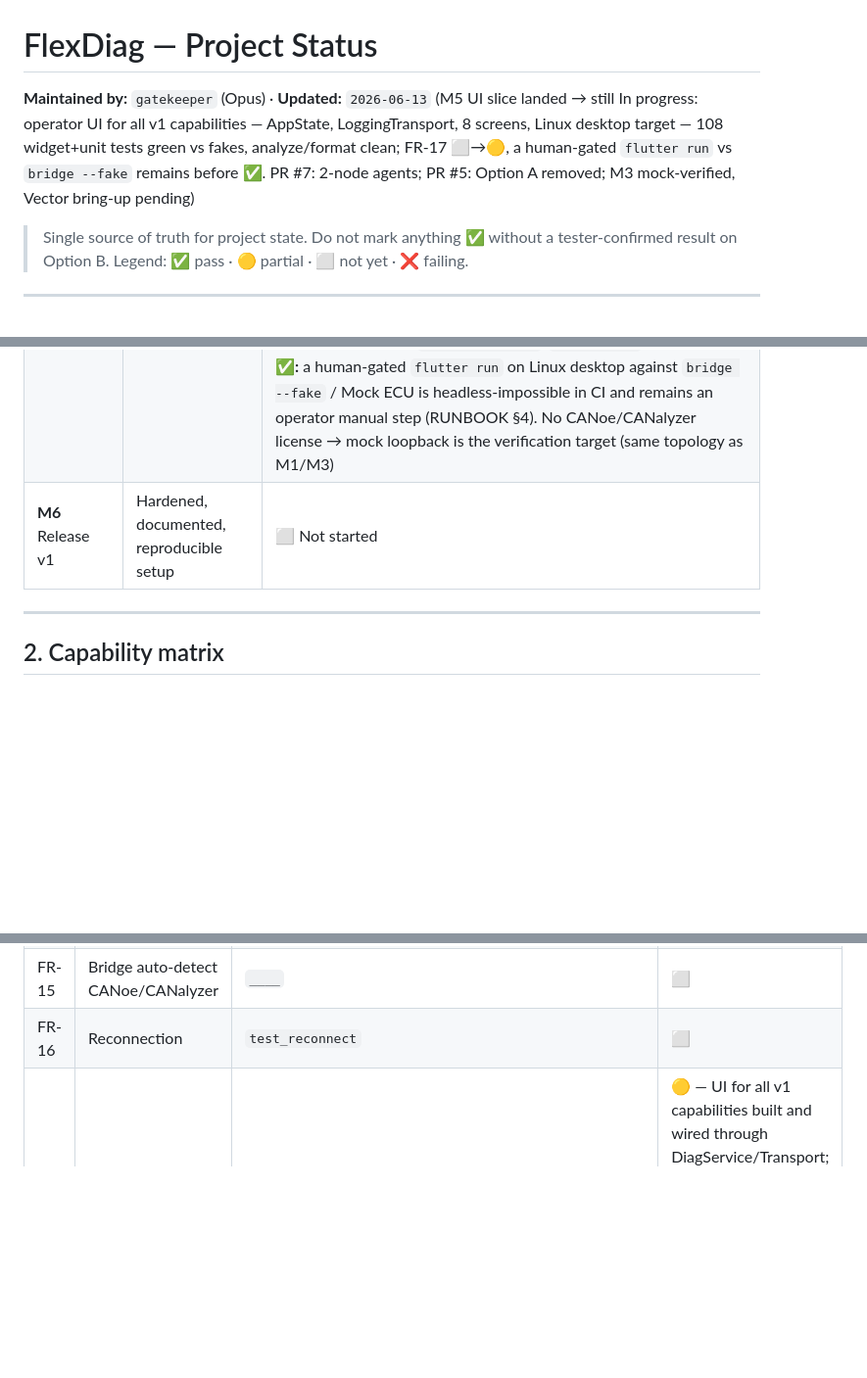
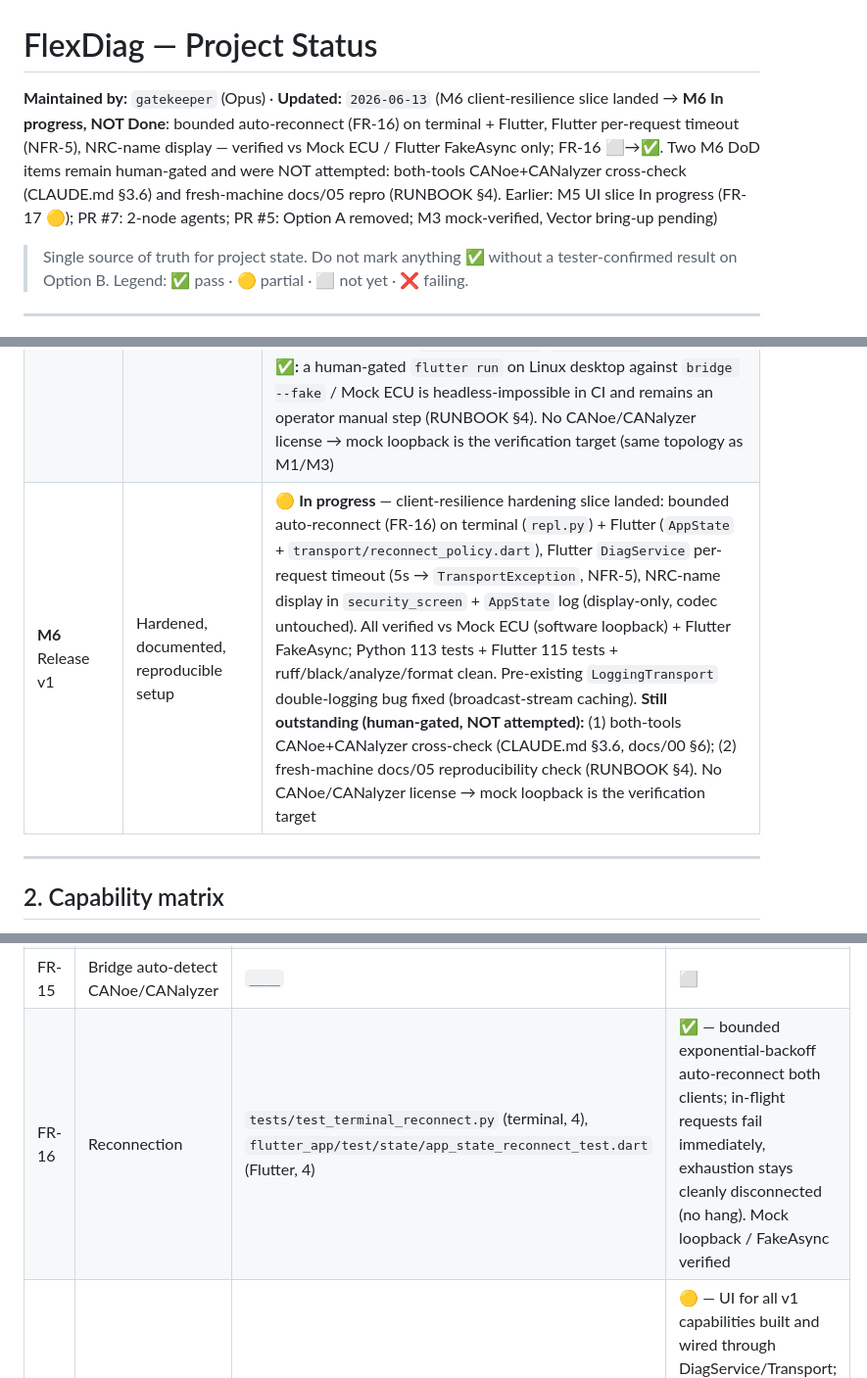
Before and after one commit to hungthanh95/CANDiagHybrid-Claude, a Markdown page: docs/STATUS.md, 3 parts joined by grey strips. Shown at 98% size. Rendered like a GitHub page; blank space fills up the shorter version.

Commit message:
docs(status): record M6 client-resilience slice; FR-16 ✅, NFR-5 ✅
M6 stays In progress (NOT Done). Bounded auto-reconnect (FR-16) on both
clients, Flutter per-request timeout (NFR-5), and NRC-name display landed,
verified vs Mock ECU / Flutter FakeAsync only.

The two human-gated M6 DoD items remain outstanding and were not attempted:
both-tools CANoe+CANalyzer cross-check (CLAUDE.md §3.6) and fresh-machine
docs/05 reproducibility (RUNBOOK §4). Capability matrix (§2) Option B /
CANoe / CANalyzer columns unchanged — no real-tool verification occurred.

Co-Authored-By: Claude Opus 4.6 <noreply@anthropic.com>

```diff
--- a/docs/STATUS.md
+++ b/docs/STATUS.md
@@ -1,6 +1,6 @@
 # FlexDiag — Project Status
 
-**Maintained by:** `gatekeeper` (Opus) · **Updated:** `2026-06-13` (M5 UI slice landed → still In progress: operator UI for all v1 capabilities — AppState, LoggingTransport, 8 screens, Linux desktop target — 108 widget+unit tests green vs fakes, analyze/format clean; FR-17 ⬜→🟡, a human-gated `flutter run` vs `bridge --fake` remains before ✅. PR #7: 2-node agents; PR #5: Option A removed; M3 mock-verified, Vector bring-up pending)
+**Maintained by:** `gatekeeper` (Opus) · **Updated:** `2026-06-13` (M6 client-resilience slice landed → **M6 In progress, NOT Done**: bounded auto-reconnect (FR-16) on terminal + Flutter, Flutter per-request timeout (NFR-5), NRC-name display — verified vs Mock ECU / Flutter FakeAsync only; FR-16 ⬜→✅. Two M6 DoD items remain human-gated and were NOT attempted: both-tools CANoe+CANalyzer cross-check (CLAUDE.md §3.6) and fresh-machine docs/05 repro (RUNBOOK §4). Earlier: M5 UI slice In progress (FR-17 🟡); PR #7: 2-node agents; PR #5: Option A removed; M3 mock-verified, Vector bring-up pending)
 
 > Single source of truth for project state. Do not mark anything ✅ without a tester-confirmed result on Option B. Legend: ✅ pass · 🟡 partial · ⬜ not yet · ❌ failing.
 
@@ -16,7 +16,7 @@
 | **M3** Option B live | Terminal ⇄ bridge ⇄ COM/sysvar ⇄ Vector | 🟡 In progress — `flexdiag_sysvar.can` + `bridge/` code-complete (reviewer-approved via commit `b1ba857`), all 5 capabilities verified on mock loopback (109 tests passing after Option A removal), real Vector/COM bring-up ⬜ pending |
 | **M4** Transport switch | ❌ **Removed** — single transport, no runtime switch. |
 | **M5** Flutter parity | Flutter does all 4 capabilities on Option B | 🟡 **In progress** — un-deferred by operator override (2026-06-12), supersedes CLAUDE.md §1a. Foundation slice (proto=1 codec, DTC/NRC codecs, `Transport`/`WsTransport`, `DiagService`) + **UI slice** now landed: `flutter_app/` is a Flutter app (Linux desktop target) with `AppState` (ChangeNotifier), `LoggingTransport` decorator, and 8 screens (connect/session/read-DTC/clear-DTC/security/tester-present/log) for all v1 capabilities, wired only through `AppState`/`DiagService`/`Transport`. 108 widget+unit tests green vs fakes; `flutter analyze`/`dart format` clean. **Not yet ✅:** a human-gated `flutter run` on Linux desktop against `bridge --fake` / Mock ECU is headless-impossible in CI and remains an operator manual step (RUNBOOK §4). No CANoe/CANalyzer license → mock loopback is the verification target (same topology as M1/M3) |
-| **M6** Release v1 | Hardened, documented, reproducible setup | ⬜ Not started |
+| **M6** Release v1 | Hardened, documented, reproducible setup | 🟡 **In progress** — client-resilience hardening slice landed: bounded auto-reconnect (FR-16) on terminal (`repl.py`) + Flutter (`AppState` + `transport/reconnect_policy.dart`), Flutter `DiagService` per-request timeout (5s → `TransportException`, NFR-5), NRC-name display in `security_screen` + `AppState` log (display-only, codec untouched). All verified vs Mock ECU (software loopback) + Flutter FakeAsync; Python 113 tests + Flutter 115 tests + ruff/black/analyze/format clean. Pre-existing `LoggingTransport` double-logging bug fixed (broadcast-stream caching). **Still outstanding (human-gated, NOT attempted):** (1) both-tools CANoe+CANalyzer cross-check (CLAUDE.md §3.6, docs/00 §6); (2) fresh-machine docs/05 reproducibility check (RUNBOOK §4). No CANoe/CANalyzer license → mock loopback is the verification target |
 
 ---
 
@@ -55,7 +55,7 @@ Cells show current verified state. A capability is "done" only when Option B is
 | FR-13 | Flutter transport switch | ❌ Removed | ❌ |
 | FR-14 | Terminal transport switch | ❌ Removed | ❌ |
 | FR-15 | Bridge auto-detect CANoe/CANalyzer | `____` | ⬜ |
-| FR-16 | Reconnection | `test_reconnect` | ⬜ |
+| FR-16 | Reconnection | `tests/test_terminal_reconnect.py` (terminal, 4), `flutter_app/test/state/app_state_reconnect_test.dart` (Flutter, 4) | ✅ — bounded exponential-backoff auto-reconnect both clients; in-flight requests fail immediately, exhaustion stays cleanly disconnected (no hang). Mock loopback / FakeAsync verified |
 | FR-17 | Flutter feature set | `flutter_app/test/ui/**`, `flutter_app/test/state/app_state_test.dart` (+ foundation codec/transport/service) | 🟡 — UI for all v1 capabilities built and wired through DiagService/Transport; 108 widget+unit tests green vs fakes, analyze clean. Stays 🟡 (not ✅) until a human-gated `flutter run` on Linux desktop vs `bridge --fake` / Mock ECU is eyeballed (headless-impossible in CI, RUNBOOK §4) |
 | FR-18 | Terminal feature set | `test_flex_capabilities_b` | ✅ |
 | FR-20 | Mock ECU responds to core SIDs | `test_mock_uds` | ✅ |
```
Also changed, not shown: other parts of docs/STATUS.md (+2 -0 lines).
